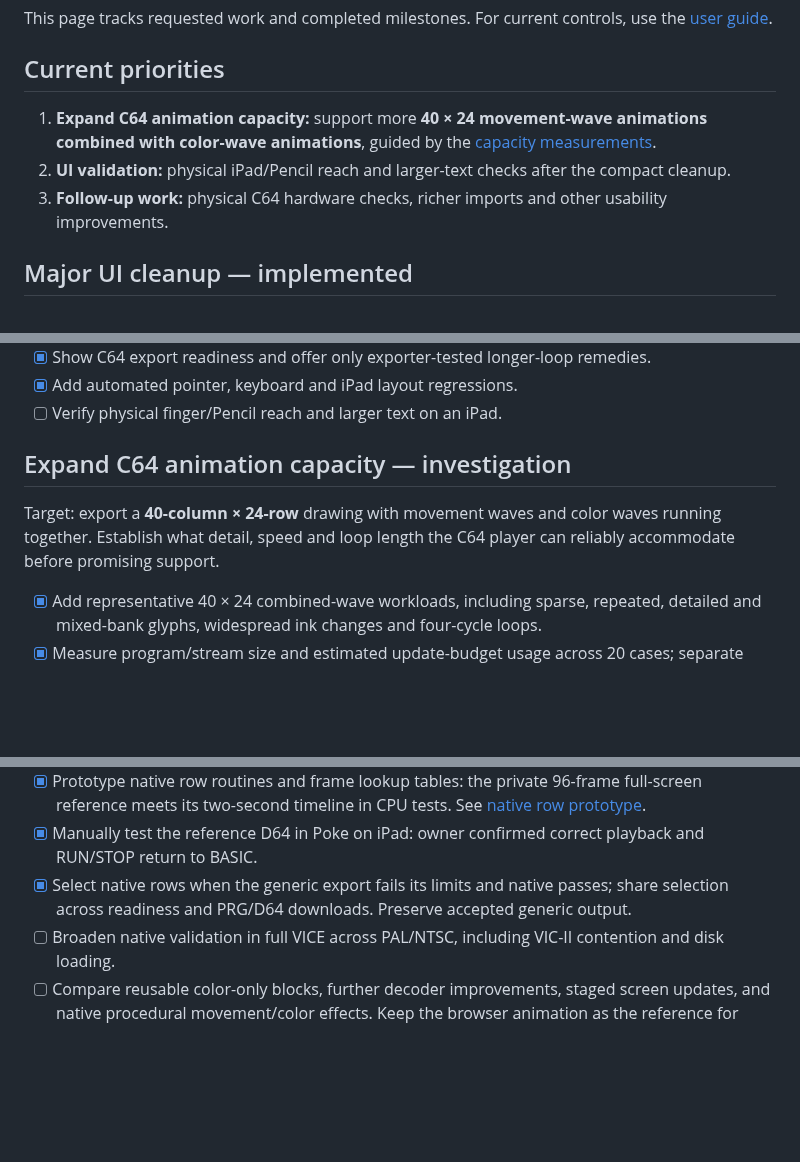
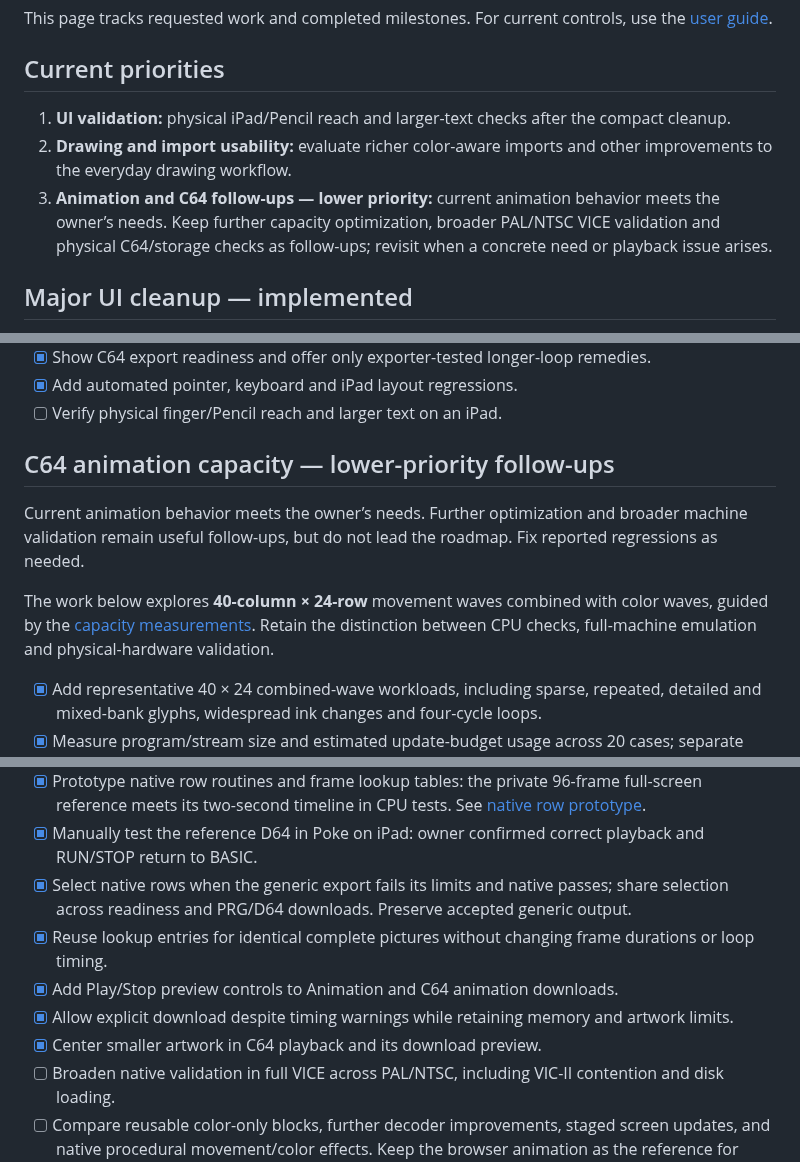
Before and after one commit to funkatron/petscii-graphics-lab, a Markdown page: docs/roadmap.md, 3 parts joined by grey strips. GitHub-like rendering; blank space fills up the shorter version.

Commit message:
docs: lower animation roadmap priority

```diff
--- a/docs/roadmap.md
+++ b/docs/roadmap.md
@@ -4,9 +4,9 @@ This page tracks requested work and completed milestones. For current controls,
 
 ## Current priorities
 
-1. **Expand C64 animation capacity:** support more **40 × 24 movement-wave animations combined with color-wave animations**, guided by the [capacity measurements](c64-capacity.md).
-2. **UI validation:** physical iPad/Pencil reach and larger-text checks after the compact cleanup.
-3. **Follow-up work:** physical C64 hardware checks, richer imports and other usability improvements.
+1. **UI validation:** physical iPad/Pencil reach and larger-text checks after the compact cleanup.
+2. **Drawing and import usability:** evaluate richer color-aware imports and other improvements to the everyday drawing workflow.
+3. **Animation and C64 follow-ups — lower priority:** current animation behavior meets the owner’s needs. Keep further capacity optimization, broader PAL/NTSC VICE validation and physical C64/storage checks as follow-ups; revisit when a concrete need or playback issue arises.
 
 ## Major UI cleanup — implemented
 
@@ -19,9 +19,11 @@ This page tracks requested work and completed milestones. For current controls,
 - [x] Add automated pointer, keyboard and iPad layout regressions.
 - [ ] Verify physical finger/Pencil reach and larger text on an iPad.
 
-## Expand C64 animation capacity — investigation
+## C64 animation capacity — lower-priority follow-ups
 
-Target: export a **40-column × 24-row** drawing with movement waves and color waves running together. Establish what detail, speed and loop length the C64 player can reliably accommodate before promising support.
+Current animation behavior meets the owner’s needs. Further optimization and broader machine validation remain useful follow-ups, but do not lead the roadmap. Fix reported regressions as needed.
+
+The work below explores **40-column × 24-row** movement waves combined with color waves, guided by the [capacity measurements](c64-capacity.md). Retain the distinction between CPU checks, full-machine emulation and physical-hardware validation.
 
 - [x] Add representative 40 × 24 combined-wave workloads, including sparse, repeated, detailed and mixed-bank glyphs, widespread ink changes and four-cycle loops.
 - [x] Measure program/stream size and estimated update-budget usage across 20 cases; separate screen, color, character and framing bytes.
@@ -32,6 +34,10 @@ Target: export a **40-column × 24-row** drawing with movement waves and color w
 - [x] Prototype native row routines and frame lookup tables: the private 96-frame full-screen reference meets its two-second timeline in CPU tests. See [native row prototype](c64-native-rows.md).
 - [x] Manually test the reference D64 in Poke on iPad: owner confirmed correct playback and RUN/STOP return to BASIC.
 - [x] Select native rows when the generic export fails its limits and native passes; share selection across readiness and PRG/D64 downloads. Preserve accepted generic output.
+- [x] Reuse lookup entries for identical complete pictures without changing frame durations or loop timing.
+- [x] Add Play/Stop preview controls to Animation and C64 animation downloads.
+- [x] Allow explicit download despite timing warnings while retaining memory and artwork limits.
+- [x] Center smaller artwork in C64 playback and its download preview.
 - [ ] Broaden native validation in full VICE across PAL/NTSC, including VIC-II contention and disk loading.
 - [ ] Compare reusable color-only blocks, further decoder improvements, staged screen updates, and native procedural movement/color effects. Keep the browser animation as the reference for intended output.
 - [ ] Measure achievable speeds and visual tradeoffs on PAL and NTSC in full VICE emulation; include the mixed-bank RAM character path where applicable.
```
